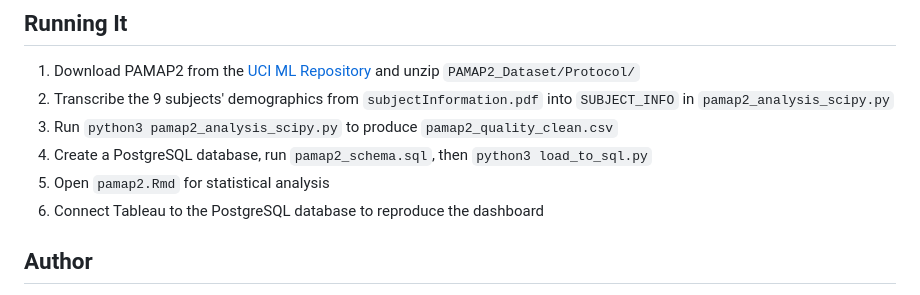
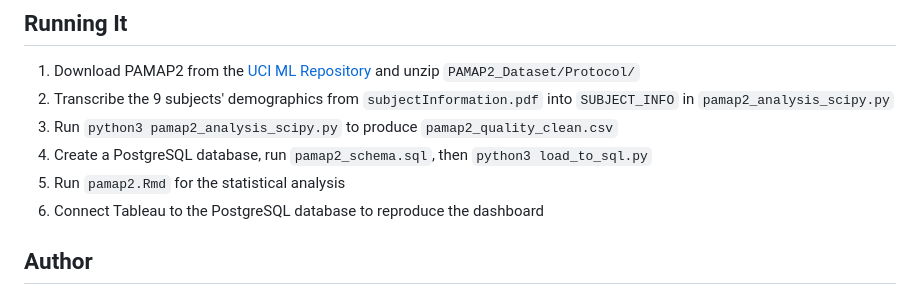
Before and after one commit to rachaelyk/Wearable_Signal_Reliability, a Markdown page: README.md, the part around the change. Drawn GitHub-style.

```diff
--- a/README.md
+++ b/README.md
@@ -187,7 +187,7 @@ Using correlation analysis, robust regression, and bootstrap resampling, I inves
 2. Transcribe the 9 subjects' demographics from `subjectInformation.pdf` into `SUBJECT_INFO` in `pamap2_analysis_scipy.py`
 3. Run `python3 pamap2_analysis_scipy.py` to produce `pamap2_quality_clean.csv`
 4. Create a PostgreSQL database, run `pamap2_schema.sql`, then `python3 load_to_sql.py`
-5. Open `pamap2.Rmd` for statistical analysis
+5. Run `pamap2.Rmd` for the statistical analysis
 6. Connect Tableau to the PostgreSQL database to reproduce the dashboard
 
 ## Author
```
